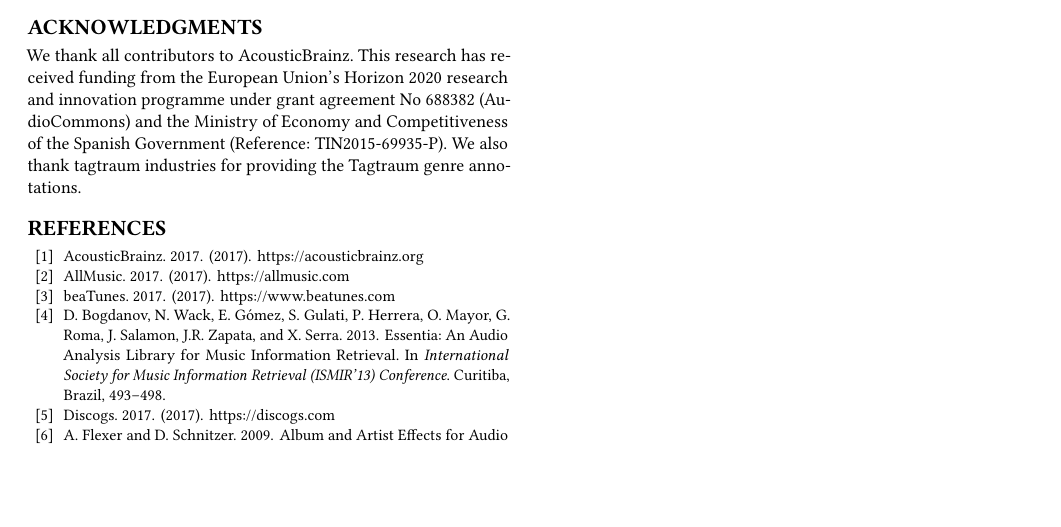
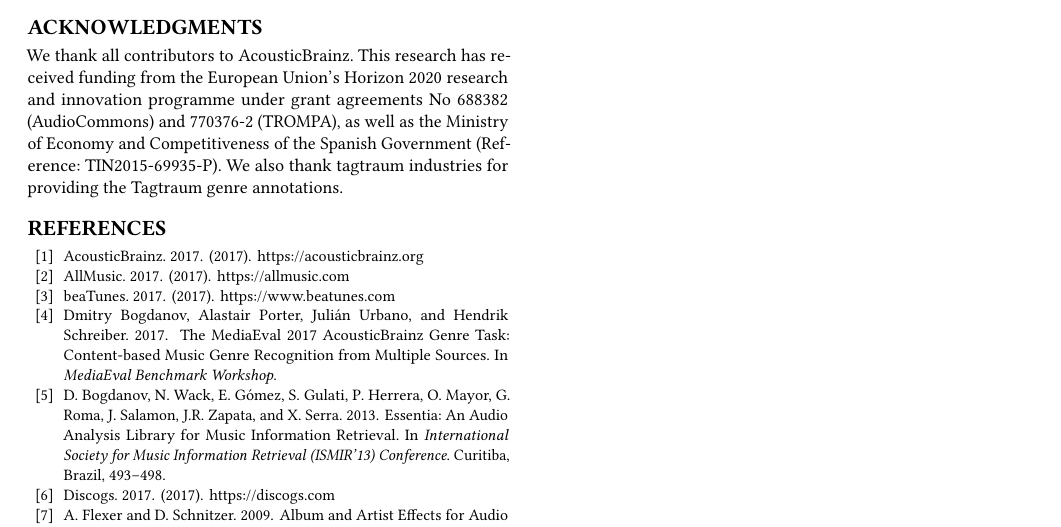
Before and after one commit to MTG/acousticbrainz-genre-dataset, a LaTeX paper (latex/acousticbrainz-genre-task-me18.tex, which reads latex/acousticbrainz-genre-task-me18.bib): part of page 3 of 3, cut so that both start at the same text, the shorter picture padded with empty space. Compiled offline with pdfLaTeX.

Commit message:
reference TROMPA and 2017 overview paper

```diff
--- a/latex/acousticbrainz-genre-task-me18.bib
+++ b/latex/acousticbrainz-genre-task-me18.bib
@@ -11,3 +14,6 @@
+title = {{The MediaEval 2017 AcousticBrainz Genre Task: Content-based Music Genre Recognition from Multiple Sources}},
+year = {2017}
+}
 
 @inproceedings{schreiber_improving_2015,
 	Address = {M{\'a}laga, Spain},
--- a/latex/acousticbrainz-genre-task-me18.tex
+++ b/latex/acousticbrainz-genre-task-me18.tex
@@ -477,8 +477,7 @@ methods and results of teams participating in the task.
 
 We thank all contributors to AcousticBrainz. This research has
 received funding from the European Union's Horizon 2020 research and innovation
-programme under grant agreement No 688382 (AudioCommons) and
-the Ministry of Economy and Competitiveness of the Spanish Government
+programme under grant agreements No 688382 (AudioCommons) and 770376-2 (TROMPA), as well as the Ministry of Economy and Competitiveness of the Spanish Government
 (Reference: TIN2015-69935-P). We also thank tagtraum industries for providing the Tagtraum
 genre annotations.
 \end{acks}
```
Also changed, not shown: latex/acousticbrainz-genre-task-me18.pdf, latex/acousticbrainz-genre-task-me18.bib (3 more changed lines), latex/acousticbrainz-genre-task-me18.tex (2 more changed lines).
